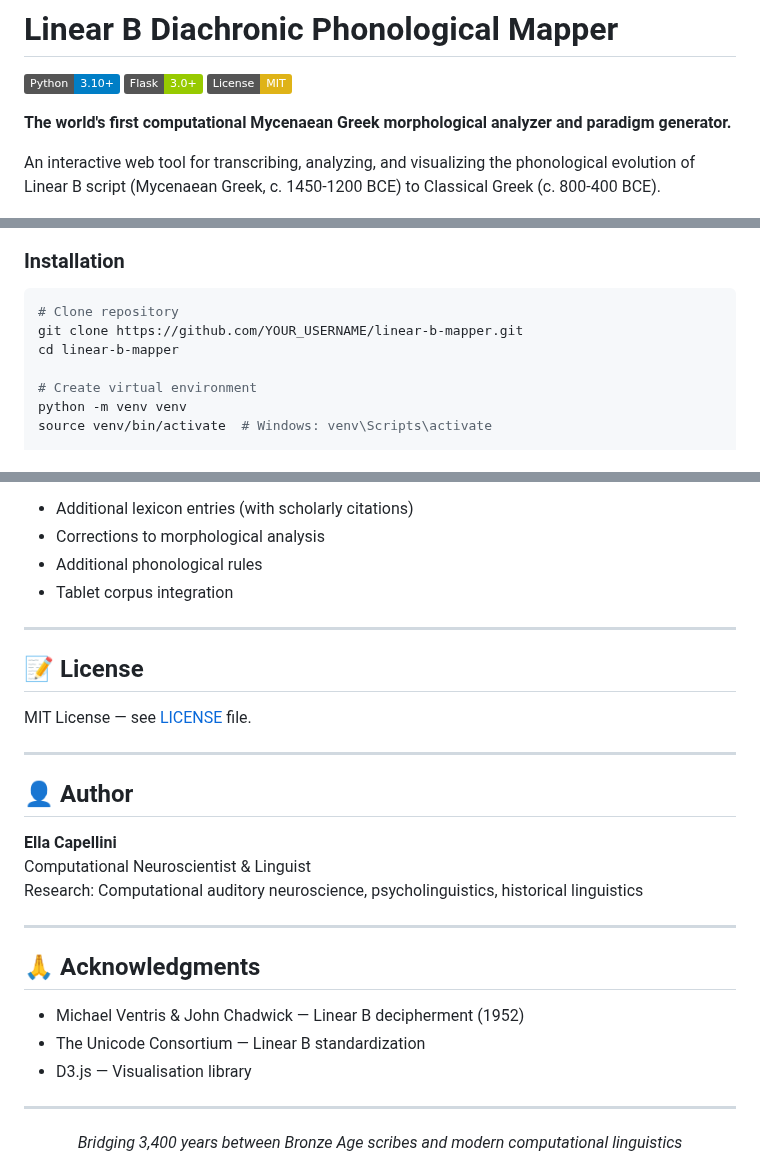
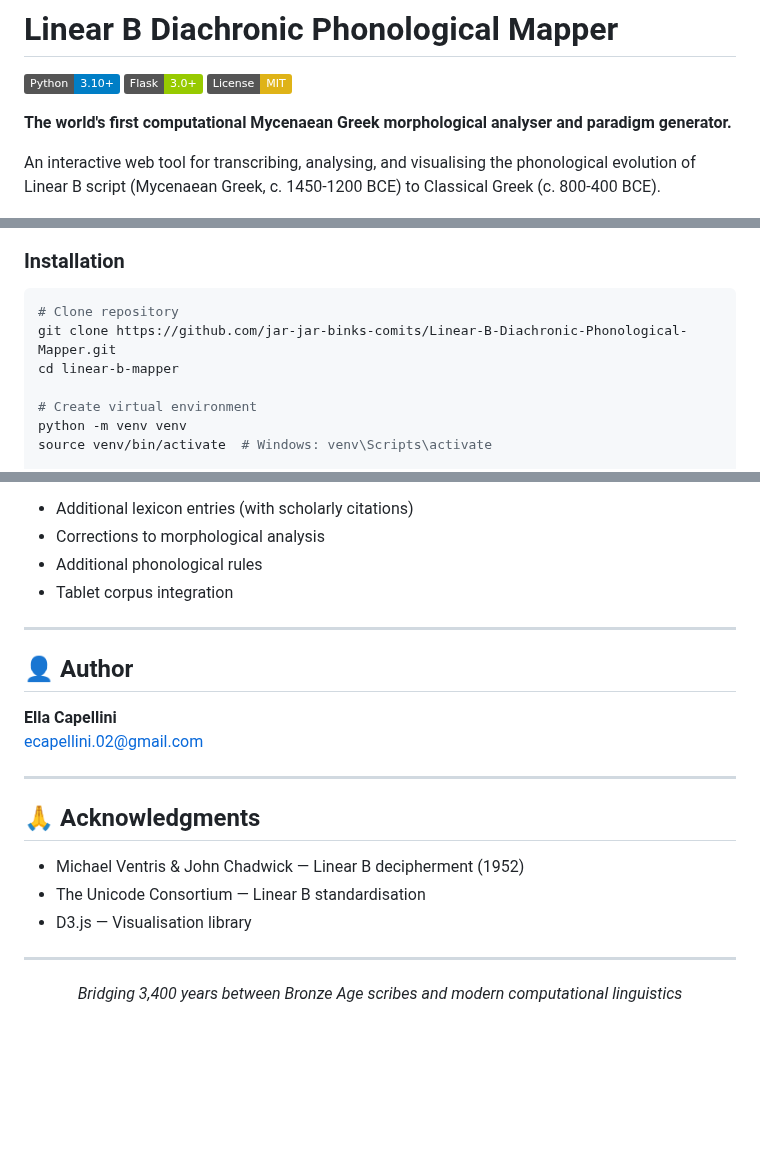
Before and after one commit to jar-jar-binks-comits/Linear-B-Diachronic-Phonological-Mapper, a Markdown page: README.md, 3 parts joined by grey strips. Rendered like a GitHub page; badges without logos; blank space fills up the shorter version.

````diff
--- a/README.md
+++ b/README.md
@@ -4,9 +4,9 @@
 [![Flask](https://img.shields.io/badge/Flask-3.0+-green.svg)](https://flask.palletsprojects.com/)
 [![License: MIT](https://img.shields.io/badge/License-MIT-yellow.svg)](https://opensource.org/licenses/MIT)
 
-**The world's first computational Mycenaean Greek morphological analyzer and paradigm generator.**
+**The world's first computational Mycenaean Greek morphological analyser and paradigm generator.**
 
-An interactive web tool for transcribing, analyzing, and visualizing the phonological evolution of Linear B script (Mycenaean Greek, c. 1450-1200 BCE) to Classical Greek (c. 800-400 BCE).
+An interactive web tool for transcribing, analysing, and visualising the phonological evolution of Linear B script (Mycenaean Greek, c. 1450-1200 BCE) to Classical Greek (c. 800-400 BCE).
 
 ![Linear B Tool Screenshot](Screenshot.png)
 
@@ -41,7 +41,7 @@ An interactive web tool for transcribing, analyzing, and visualizing the phonolo
 ### Installation
 ```bash
 # Clone repository
-git clone https://github.com/YOUR_USERNAME/linear-b-mapper.git
+git clone https://github.com/jar-jar-binks-comits/Linear-B-Diachronic-Phonological-Mapper.git
 cd linear-b-mapper
 
 # Create virtual environment
@@ -178,24 +178,17 @@ Contributions welcome, especially:
 
 ---
 
-## 📝 License
-
-MIT License — see [LICENSE](LICENSE) file.
-
----
-
 ## 👤 Author
 
 **Ella Capellini**
-Computational Neuroscientist & Linguist
-Research: Computational auditory neuroscience, psycholinguistics, historical linguistics
+ecapellini.02@gmail.com
 
 ---
 
 ## 🙏 Acknowledgments
 
 - Michael Ventris & John Chadwick — Linear B decipherment (1952)
-- The Unicode Consortium — Linear B standardization
+- The Unicode Consortium — Linear B standardisation
 - D3.js — Visualisation library
 
 ---
````
Also changed, not shown: other parts of README.md (+1 -1 lines).
